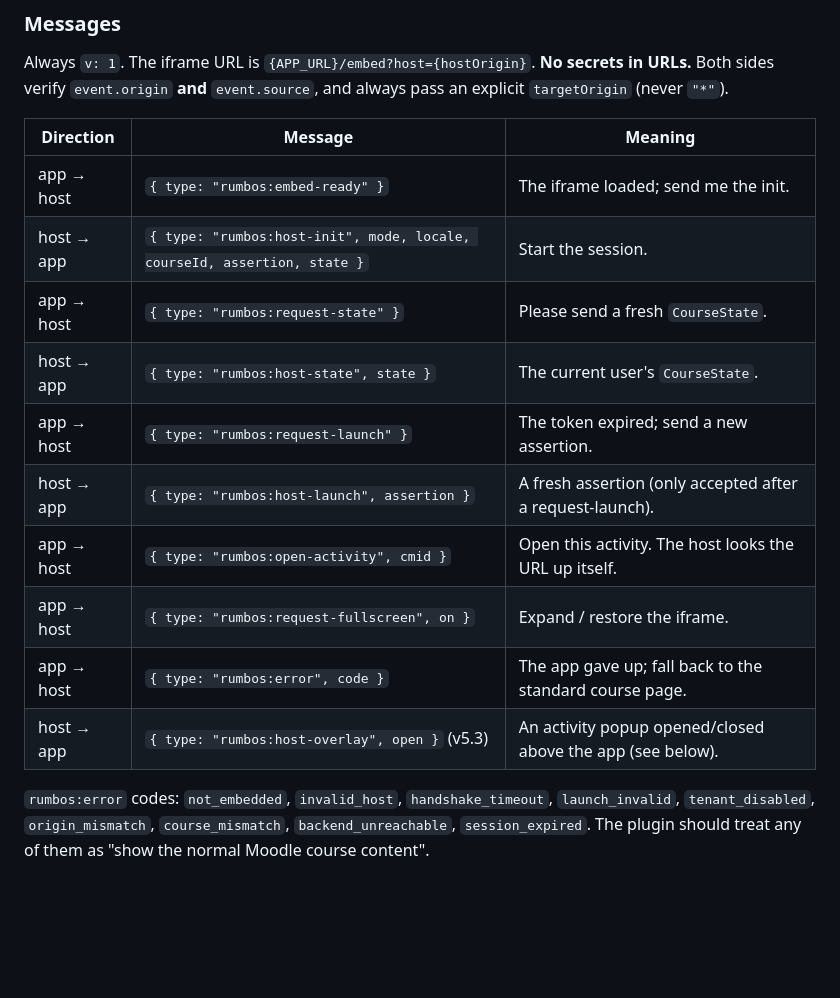
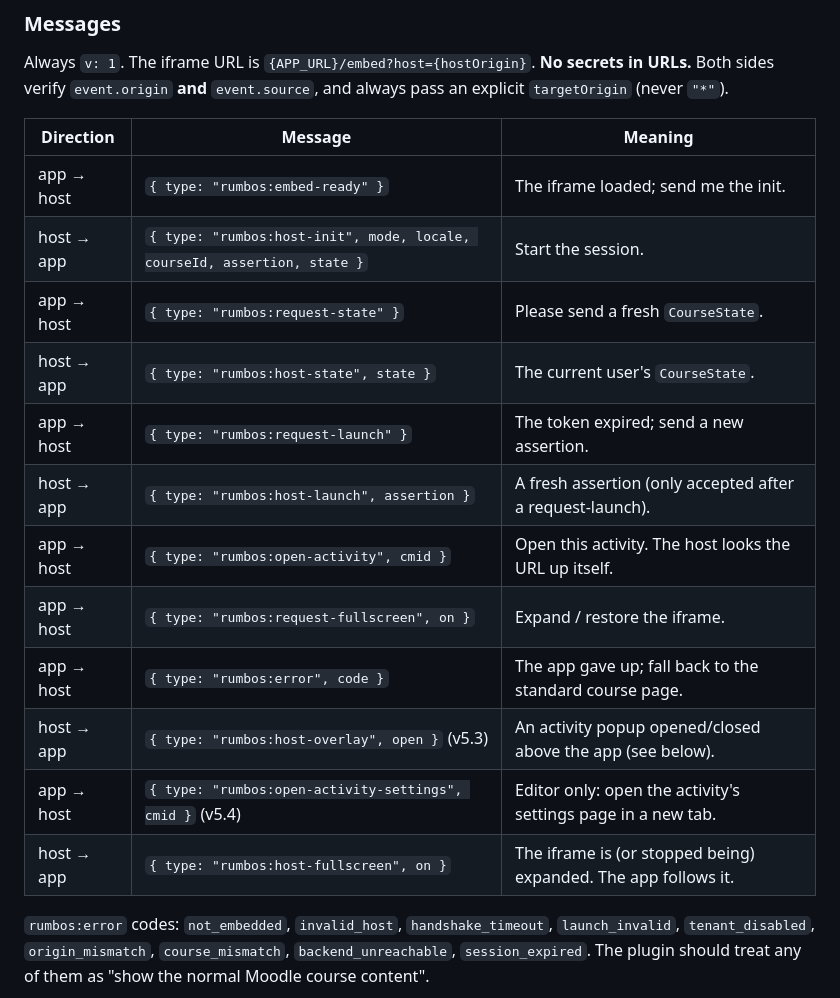
Before and after one commit to SebastianVillegasVelasquez/rumbos-frontend, a Markdown page: docs/EMBED.md, the part around one of its changes. GitHub-like rendering; blank space fills up the shorter version.

```diff
--- a/docs/EMBED.md
+++ b/docs/EMBED.md
@@ -41,18 +41,20 @@ Always `v: 1`. The iframe URL is `{APP_URL}/embed?host={hostOrigin}`. **No secre
 in URLs.** Both sides verify `event.origin` **and** `event.source`, and always pass
 an explicit `targetOrigin` (never `"*"`).
 
-| Direction  | Message                                                                  | Meaning                                                    |
-| ---------- | ------------------------------------------------------------------------ | ---------------------------------------------------------- |
-| app → host | `{ type: "rumbos:embed-ready" }`                                         | The iframe loaded; send me the init.                       |
-| host → app | `{ type: "rumbos:host-init", mode, locale, courseId, assertion, state }` | Start the session.                                         |
-| app → host | `{ type: "rumbos:request-state" }`                                       | Please send a fresh `CourseState`.                         |
-| host → app | `{ type: "rumbos:host-state", state }`                                   | The current user's `CourseState`.                          |
-| app → host | `{ type: "rumbos:request-launch" }`                                      | The token expired; send a new assertion.                   |
-| host → app | `{ type: "rumbos:host-launch", assertion }`                              | A fresh assertion (only accepted after a request-launch).  |
-| app → host | `{ type: "rumbos:open-activity", cmid }`                                 | Open this activity. The host looks the URL up itself.      |
-| app → host | `{ type: "rumbos:request-fullscreen", on }`                              | Expand / restore the iframe.                               |
-| app → host | `{ type: "rumbos:error", code }`                                         | The app gave up; fall back to the standard course page.    |
-| host → app | `{ type: "rumbos:host-overlay", open }` (v5.3)                           | An activity popup opened/closed above the app (see below). |
+| Direction  | Message                                                                  | Meaning                                                        |
+| ---------- | ------------------------------------------------------------------------ | -------------------------------------------------------------- |
+| app → host | `{ type: "rumbos:embed-ready" }`                                         | The iframe loaded; send me the init.                           |
+| host → app | `{ type: "rumbos:host-init", mode, locale, courseId, assertion, state }` | Start the session.                                             |
+| app → host | `{ type: "rumbos:request-state" }`                                       | Please send a fresh `CourseState`.                             |
+| host → app | `{ type: "rumbos:host-state", state }`                                   | The current user's `CourseState`.                              |
+| app → host | `{ type: "rumbos:request-launch" }`                                      | The token expired; send a new assertion.                       |
+| host → app | `{ type: "rumbos:host-launch", assertion }`                              | A fresh assertion (only accepted after a request-launch).      |
+| app → host | `{ type: "rumbos:open-activity", cmid }`                                 | Open this activity. The host looks the URL up itself.          |
+| app → host | `{ type: "rumbos:request-fullscreen", on }`                              | Expand / restore the iframe.                                   |
+| app → host | `{ type: "rumbos:error", code }`                                         | The app gave up; fall back to the standard course page.        |
+| host → app | `{ type: "rumbos:host-overlay", open }` (v5.3)                           | An activity popup opened/closed above the app (see below).     |
+| app → host | `{ type: "rumbos:open-activity-settings", cmid }` (v5.4)                 | Editor only: open the activity's settings page in a new tab.   |
+| host → app | `{ type: "rumbos:host-fullscreen", on }`                                 | The iframe is (or stopped being) expanded. The app follows it. |
 
 `rumbos:error` codes: `not_embedded`, `invalid_host`, `handshake_timeout`,
 `launch_invalid`, `tenant_disabled`, `origin_mismatch`, `course_mismatch`,
```
Also changed, not shown: other parts of docs/EMBED.md (+40 -1 lines), README.md (+14 -0 lines), docs/HUD.md (added, +90 -0 lines).
